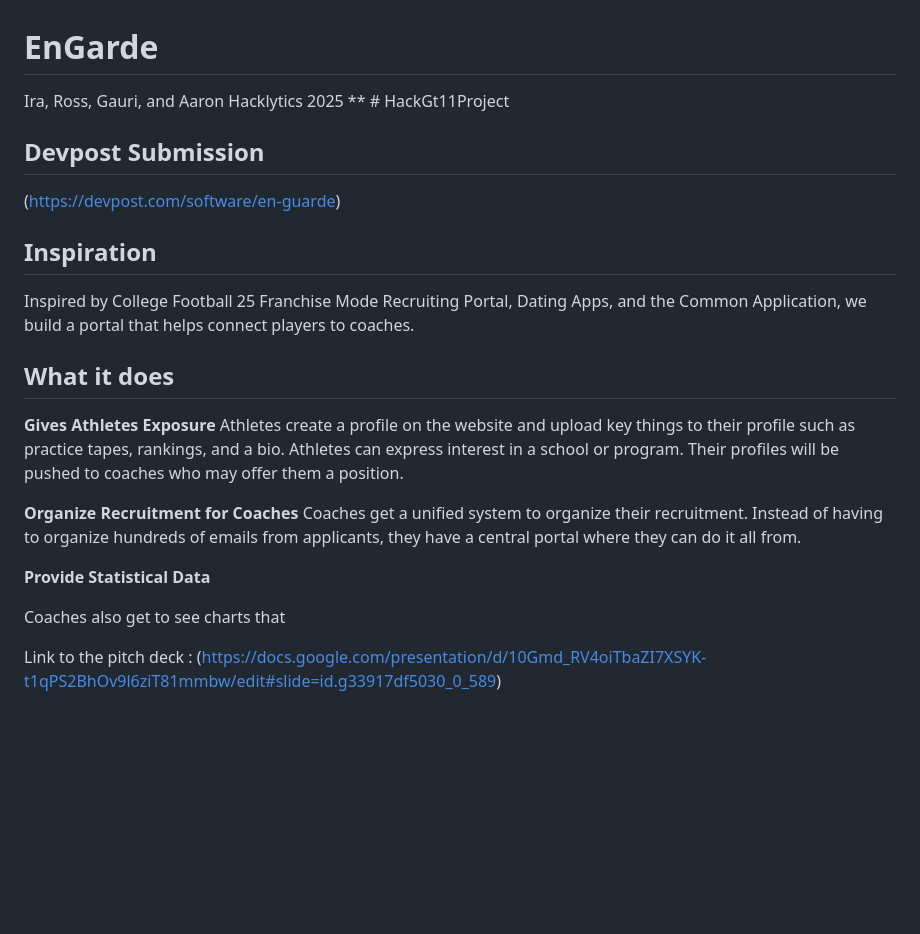
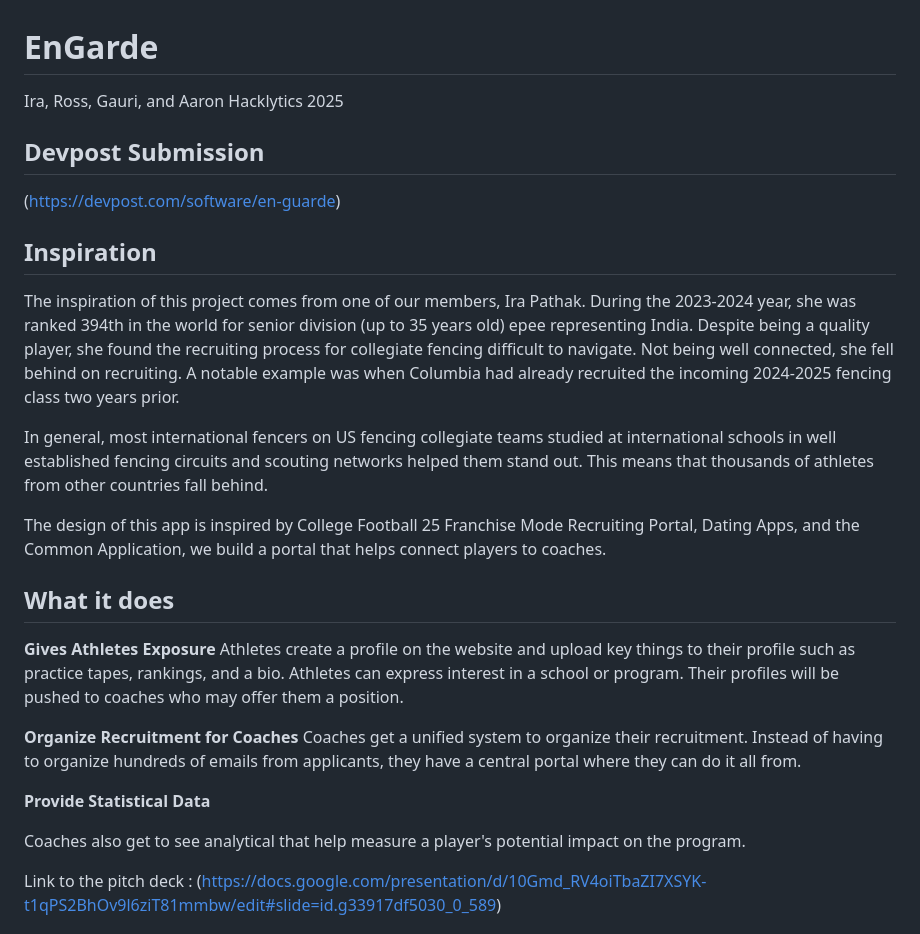
Before and after one commit to RossKlaiber/EnGarde, a Markdown page: README.md, the part around the change. GitHub-like rendering; blank space fills up the shorter version.

```diff
--- a/README.md
+++ b/README.md
@@ -1,12 +1,15 @@
 # EnGarde
 Ira, Ross, Gauri, and Aaron Hacklytics 2025
-** # HackGt11Project
 
 ## Devpost Submission
 (https://devpost.com/software/en-guarde)
 
 ## Inspiration
-Inspired by College Football 25 Franchise Mode Recruiting Portal, Dating Apps, and the Common Application, we build a portal that helps connect players to coaches.
+The inspiration of this project comes from one of our members, Ira Pathak. During the 2023-2024 year, she was ranked 394th in the world for senior division (up to 35 years old) epee representing India. Despite being a quality player, she found the recruiting process for collegiate fencing difficult to navigate. Not being well connected, she fell behind on recruiting. A notable example was when Columbia had already recruited the incoming 2024-2025 fencing class two years prior.
+
+In general, most international fencers on US fencing collegiate teams studied at international schools in well established fencing circuits and scouting networks helped them stand out. This means that thousands of athletes from other countries fall behind.
+
+The design of this app is inspired by College Football 25 Franchise Mode Recruiting Portal, Dating Apps, and the Common Application, we build a portal that helps connect players to coaches.
 
 
 ## What it does
@@ -18,7 +21,7 @@ Coaches get a unified system to organize their recruitment. Instead of having to
 
 **Provide Statistical Data**
 
-Coaches also get to see charts that
+Coaches also get to see analytical that help measure a player's potential impact on the program.
 
 Link to the pitch deck : (https://docs.google.com/presentation/d/10Gmd_RV4oiTbaZI7XSYK-t1qPS2BhOv9l6ziT81mmbw/edit#slide=id.g33917df5030_0_589)
 
```
